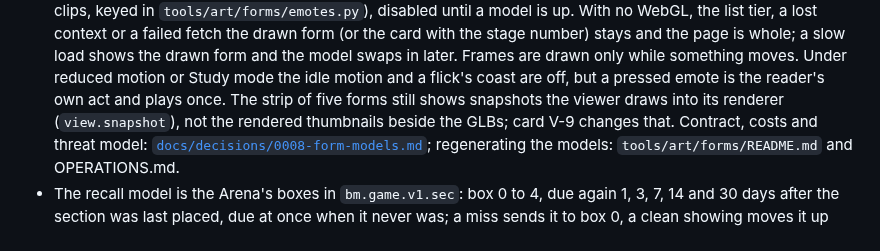
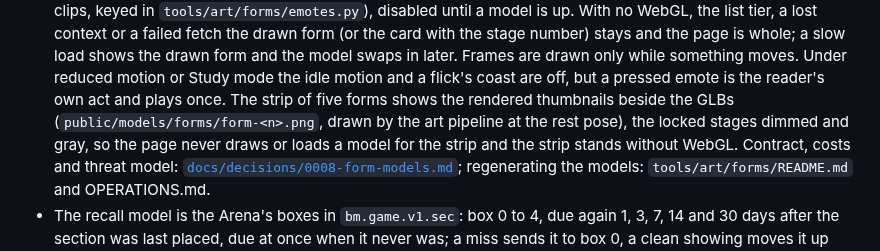
Before and after one commit to SophanaSok/basic-mathematics, a Markdown page: README.md, the part around the change. GitHub-like rendering.

Commit message:
docs: V-11 the strip shows the rendered thumbnails (V-9 merged)
Co-Authored-By: Claude Fable 5.1 <noreply@anthropic.com>

```diff
--- a/README.md
+++ b/README.md
@@ -855,8 +855,10 @@ The files:
   stays and the page is whole; a slow load shows the drawn form and the model swaps in later.
   Frames are drawn only while something moves. Under reduced motion or Study mode the idle
   motion and a flick's coast are off, but a pressed emote is the reader's own act and plays
-  once. The strip of five forms still shows snapshots the viewer draws into its renderer
-  (`view.snapshot`), not the rendered thumbnails beside the GLBs; card V-9 changes that.
+  once. The strip of five forms shows the rendered thumbnails beside the GLBs
+  (`public/models/forms/form-<n>.png`, drawn by the art pipeline at the rest pose), the
+  locked stages dimmed and gray, so the page never draws or loads a model for the strip
+  and the strip stands without WebGL.
   Contract, costs and threat model:
   [`docs/decisions/0008-form-models.md`](docs/decisions/0008-form-models.md); regenerating the
   models: `tools/art/forms/README.md` and OPERATIONS.md.
```
